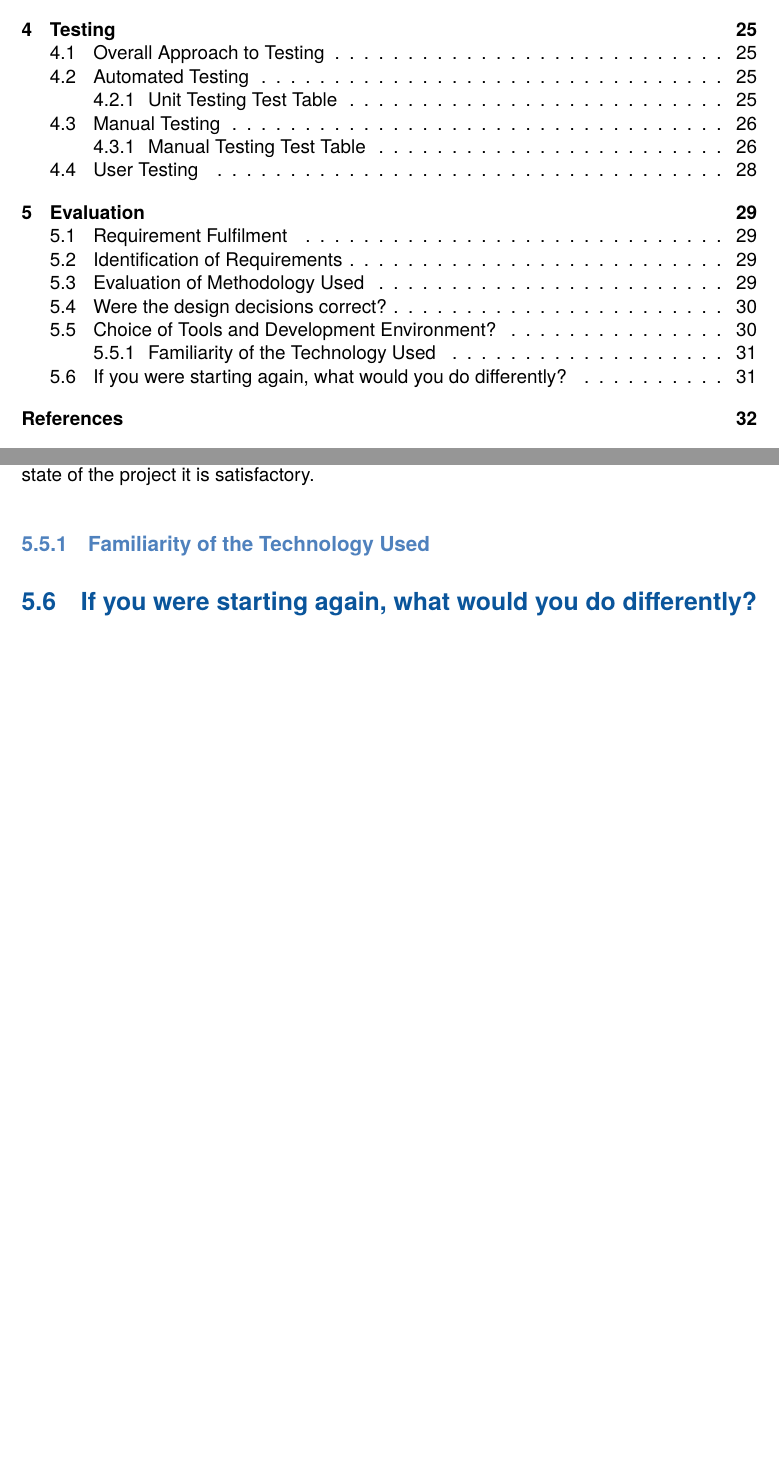
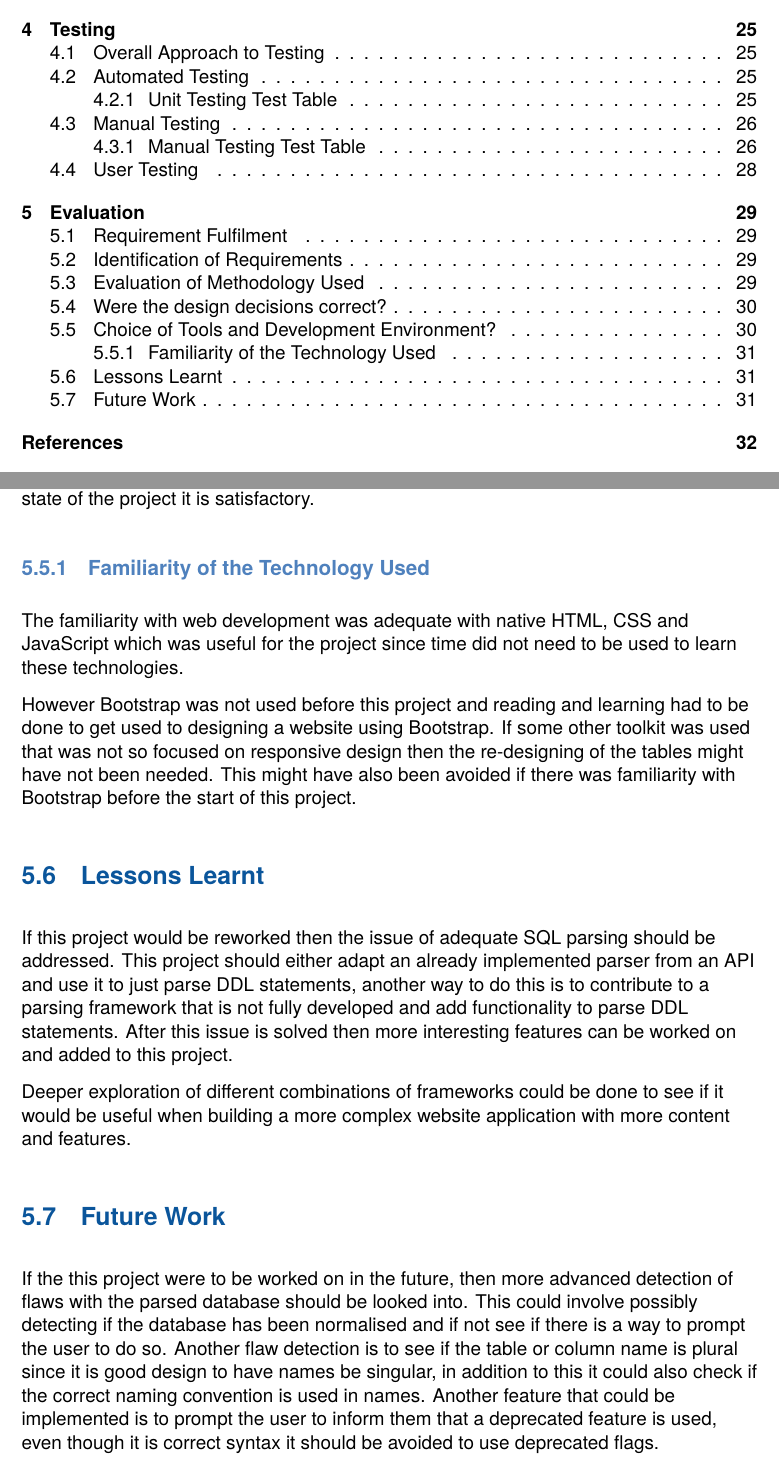
Before and after one commit to igor-siergiej/database-visualiser, a LaTeX thesis (MMP Report/igs1-mmp-report.tex, which reads MMP Report/Chapters_Engineering/chapter5.tex): two parts of pages 6 and 39 of 42, joined at a grey line, cut so that both start at the same text, the shorter picture padded with empty space. Compiled offline with pdfLaTeX.

Commit message:
small changes

```diff
--- a/MMP Report/Chapters_Engineering/chapter5.tex
+++ b/MMP Report/Chapters_Engineering/chapter5.tex
@@ -32,16 +32,26 @@ The choice of using Bootstrap as the front-end toolkit was correct since it allo
 
 \subsection{Familiarity of the Technology Used}
 
+The familiarity with web development was adequate with native HTML, CSS and JavaScript which was useful for the project since time did not need to be used to learn these technologies.
 
+However Bootstrap was not used before this project and reading and learning had to be done to get used to designing a website using Bootstrap. If some other toolkit was used that was not so focused on responsive design then the re-designing of the tables might have not been needed. This might have also been avoided if there was familiarity with Bootstrap before the start of this project.
 
-% Fairly used to HTML and Javascript however had to learn Bootstrap but was not too hard. Had a hiccup with the responsive design of tables being squished, which might have been avoided if I knew it.
+% cite this back to the squished tables.
 
 %\section{How well did the software meet the needs of those who were expecting to use it?}
 
-% maybe talk about user testing?
+% maybe talk about user testing? does it need to be here?
 
-\section{If you were starting again, what would you do differently?}
+\section{Lessons Learnt}
 
-% figure out how to get past the hurdle of the SQL parsing, either adapt an already made parser to work better for just DDL, or contribute to one that is missing that funcionality so that a parsing framework is already done and the focus can be on maybe finding and automating normalisation and more sophisticated database flaw detection.
+If this project would be reworked then the issue of adequate SQL parsing should be addressed. This project should either adapt an already implemented parser from an API and use it to just parse DDL statements, another way to do this is to contribute to a parsing framework that is not fully developed and add functionality to parse DDL statements. After this issue is solved then more interesting features can be worked on and added to this project.
+
+Deeper exploration of different combinations of frameworks could be done to see if it would be useful when building a more complex website application with more content and features.
+
+% add to this what else was learnt?
+
+\section{Future Work}
+
+If the this project were to be worked on in the future, then more advanced detection of flaws with the parsed database should be looked into. This could involve possibly detecting if the database has been normalised and if not see if there is a way to prompt the user to do so. Another flaw detection is to see if the table or column name is plural since it is good design to have names be singular, in addition to this it could also check if the correct naming convention is used in names. Another feature that could be implemented is to prompt the user to inform them that a deprecated feature is used, even though it is correct syntax it should be avoided to use deprecated flags.
 
 %maybe allow lecturer mode where batch files can be uploaded
```
Also changed, not shown: 2 other files.
